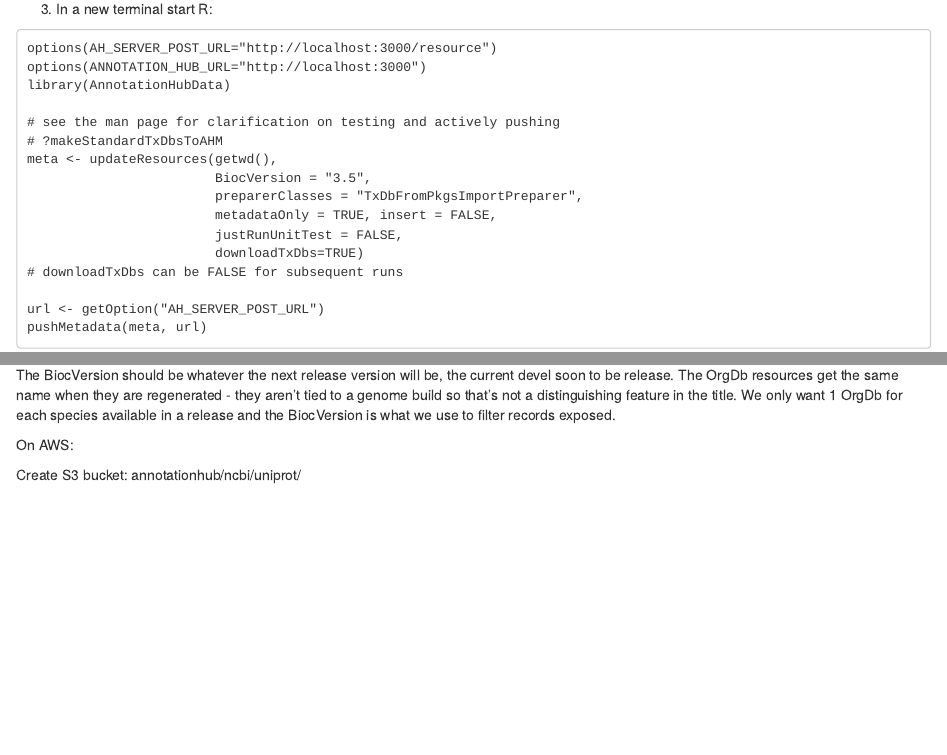
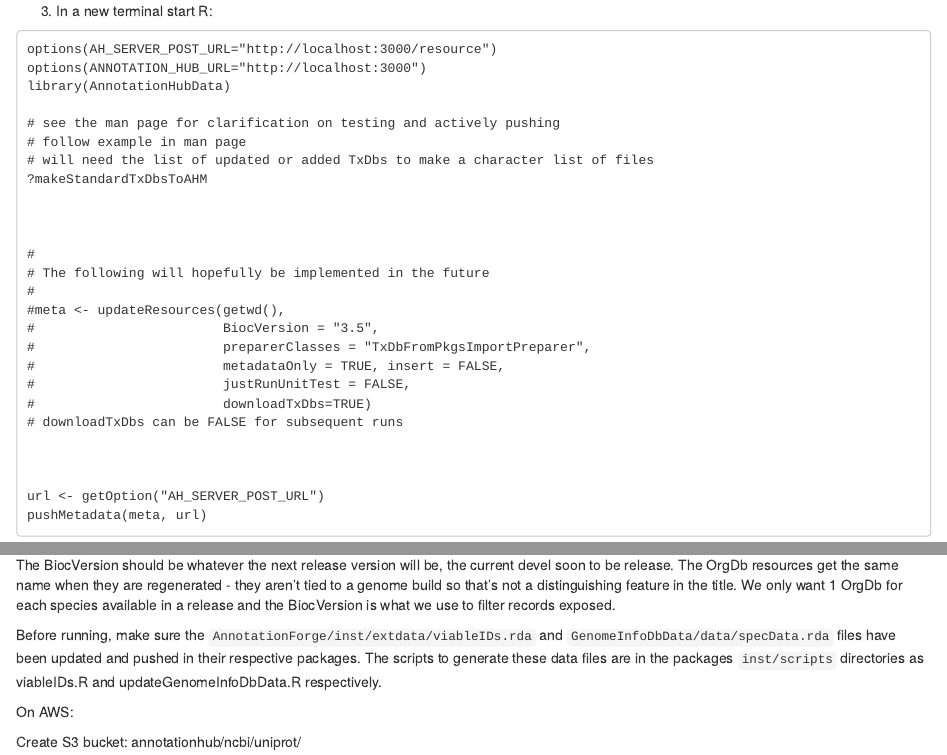
Before and after one commit to yubocheng/AnnotationHubData, an R Markdown document (inst/scripts/CheatSheet.Rmd): the page in a window 1100 px wide, from 5180 px down before the commit and from 5210 px down after it, so that both start at the same text, and a second part further down, joined at a grey line. The pictures show the output file inst/scripts/CheatSheet.html that the author committed with the source, opened offline.

Commit message:
Update cheatsheet

```diff
--- a/inst/scripts/CheatSheet.Rmd
+++ b/inst/scripts/CheatSheet.Rmd
@@ -335,14 +335,24 @@ options(ANNOTATION_HUB_URL="http://localhost:3000")
 library(AnnotationHubData)
 
 # see the man page for clarification on testing and actively pushing
-# ?makeStandardTxDbsToAHM
-meta <- updateResources(getwd(),
-                        BiocVersion = "3.5",
-                        preparerClasses = "TxDbFromPkgsImportPreparer",
-                        metadataOnly = TRUE, insert = FALSE,
-                        justRunUnitTest = FALSE,
-                        downloadTxDbs=TRUE)
+# follow example in man page
+# will need the list of updated or added TxDbs to make a character list of files
+?makeStandardTxDbsToAHM
+
+
+
+#
+# The following will hopefully be implemented in the future
+#
+#meta <- updateResources(getwd(),
+#                        BiocVersion = "3.5",
+#                        preparerClasses = "TxDbFromPkgsImportPreparer",
+#                        metadataOnly = TRUE, insert = FALSE,
+#                        justRunUnitTest = FALSE,
+#                        downloadTxDbs=TRUE)
 # downloadTxDbs can be FALSE for subsequent runs
+
+
 
 url <- getOption("AH_SERVER_POST_URL")
 pushMetadata(meta, url)
@@ -376,6 +386,11 @@ OrgDb resources get the same name when they are regenerated - they
 aren't tied to a genome build so that's not a distinguishing feature in
 the title. We only want 1 OrgDb for each species available in a release
 and the BiocVersion is what we use to filter records exposed.
+
+Before running, make sure the `AnnotationForge/inst/extdata/viableIDs.rda` and
+`GenomeInfoDbData/data/specData.rda` files have been updated and pushed in their
+respective packages. The scripts to generate these data files are in the packages
+`inst/scripts` directories as viableIDs.R and updateGenomeInfoDbData.R respectively.
 
 On AWS:
 
```
Also changed, not shown: inst/scripts/CheatSheet.html, inst/scripts/CheatSheet.Rmd (6 more changed lines).
